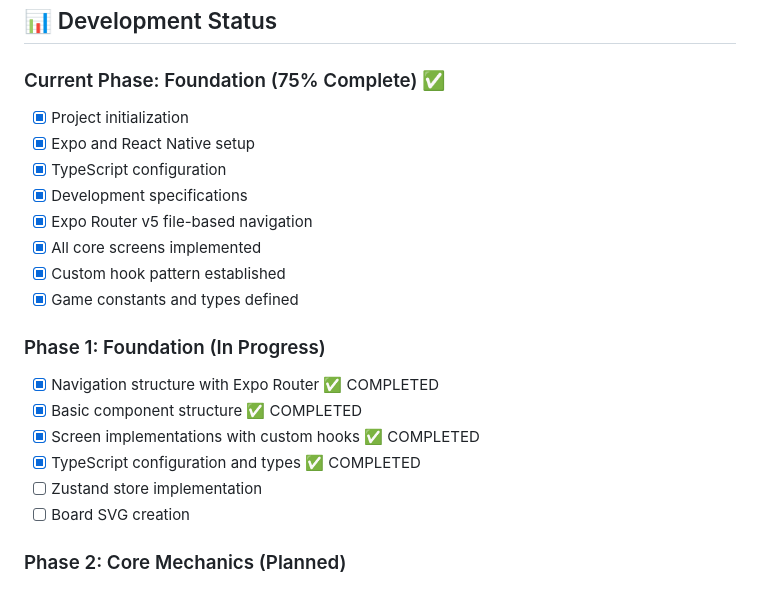
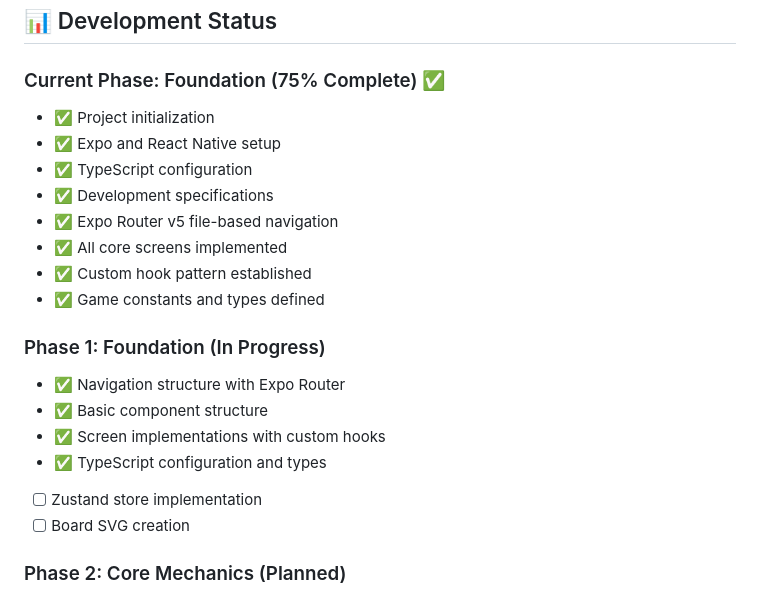
Before and after one commit to dmartorell/trouble-game, a Markdown page: README.md, the part around the change. Rendered like a GitHub page.

Commit message:
Update README.md checkbox visualization format
- Replace [x] checkboxes with ✅ emoji for completed items
- Update Current Phase section to use ✅ format
- Update Phase 1 Foundation section to use ✅ format
- Maintain [ ] format for incomplete tasks
- Consistent with MVP_TASK_MANAGER.md format

```diff
--- a/README.md
+++ b/README.md
@@ -138,20 +138,20 @@ For complete rules, see [ia_docs/troubleRules.md](ia_docs/troubleRules.md)
 ## 📊 Development Status
 
 ### Current Phase: Foundation (75% Complete) ✅
-- [x] Project initialization
-- [x] Expo and React Native setup
-- [x] TypeScript configuration
-- [x] Development specifications
-- [x] Expo Router v5 file-based navigation
-- [x] All core screens implemented
-- [x] Custom hook pattern established
-- [x] Game constants and types defined
+- ✅ Project initialization
+- ✅ Expo and React Native setup
+- ✅ TypeScript configuration
+- ✅ Development specifications
+- ✅ Expo Router v5 file-based navigation
+- ✅ All core screens implemented
+- ✅ Custom hook pattern established
+- ✅ Game constants and types defined
 
 ### Phase 1: Foundation (In Progress)
-- [x] Navigation structure with Expo Router ✅ COMPLETED
-- [x] Basic component structure ✅ COMPLETED
-- [x] Screen implementations with custom hooks ✅ COMPLETED
-- [x] TypeScript configuration and types ✅ COMPLETED
+- ✅ Navigation structure with Expo Router
+- ✅ Basic component structure
+- ✅ Screen implementations with custom hooks
+- ✅ TypeScript configuration and types
 - [ ] Zustand store implementation
 - [ ] Board SVG creation
 
```
